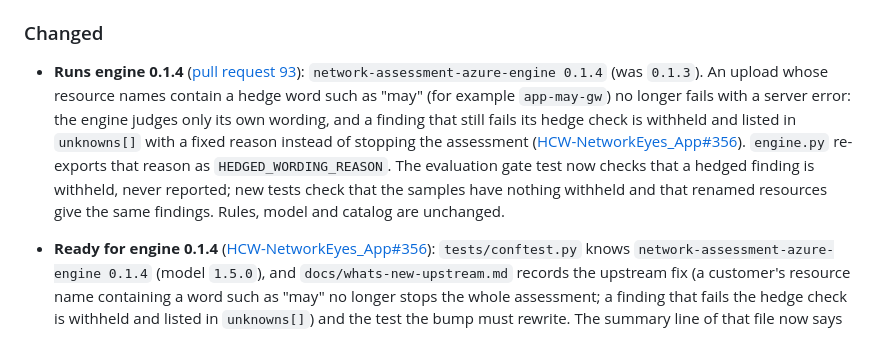
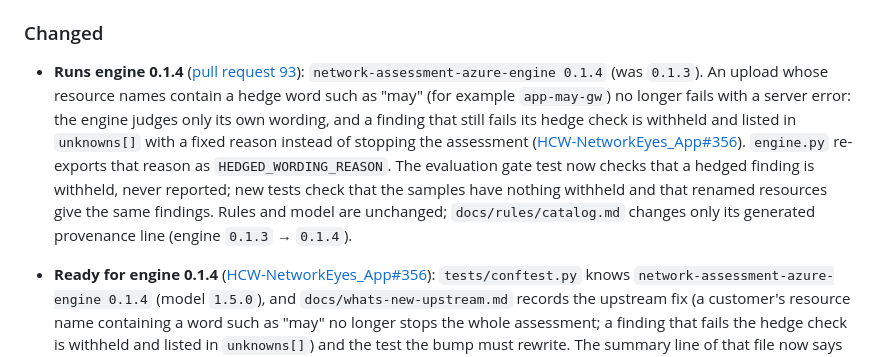
Before and after one commit to saulpatinojr/HCW-NetworkEyes_AddOn, a Markdown page: CHANGELOG.md, the part around the change. Rendered like a GitHub page.

Commit message:
docs: say the catalog's provenance line moved to 0.1.4 (#93)
Co-Authored-By: Claude Opus 5.5 <noreply@anthropic.com>
Claude-Session: https://claude.ai/code/session_011yxLiW7hQCYGRkgZzgB7Qy

```diff
--- a/CHANGELOG.md
+++ b/CHANGELOG.md
@@ -12,7 +12,7 @@ All notable changes to this repository are recorded here. The format follows Kee
 
 ### Changed
 
-- **Runs engine 0.1.4** ([pull request 93](https://github.com/saulpatinojr/HCW-NetworkEyes_AddOn/pull/93)): `network-assessment-azure-engine 0.1.4` (was `0.1.3`). An upload whose resource names contain a hedge word such as "may" (for example `app-may-gw`) no longer fails with a server error: the engine judges only its own wording, and a finding that still fails its hedge check is withheld and listed in `unknowns[]` with a fixed reason instead of stopping the assessment ([HCW-NetworkEyes_App#356](https://github.com/saulpatinojr/HCW-NetworkEyes_App/issues/356)). `engine.py` re-exports that reason as `HEDGED_WORDING_REASON`. The evaluation gate test now checks that a hedged finding is withheld, never reported; new tests check that the samples have nothing withheld and that renamed resources give the same findings. Rules, model and catalog are unchanged.
+- **Runs engine 0.1.4** ([pull request 93](https://github.com/saulpatinojr/HCW-NetworkEyes_AddOn/pull/93)): `network-assessment-azure-engine 0.1.4` (was `0.1.3`). An upload whose resource names contain a hedge word such as "may" (for example `app-may-gw`) no longer fails with a server error: the engine judges only its own wording, and a finding that still fails its hedge check is withheld and listed in `unknowns[]` with a fixed reason instead of stopping the assessment ([HCW-NetworkEyes_App#356](https://github.com/saulpatinojr/HCW-NetworkEyes_App/issues/356)). `engine.py` re-exports that reason as `HEDGED_WORDING_REASON`. The evaluation gate test now checks that a hedged finding is withheld, never reported; new tests check that the samples have nothing withheld and that renamed resources give the same findings. Rules and model are unchanged; `docs/rules/catalog.md` changes only its generated provenance line (engine `0.1.3` → `0.1.4`).
 
 - **Ready for engine 0.1.4** ([HCW-NetworkEyes_App#356](https://github.com/saulpatinojr/HCW-NetworkEyes_App/issues/356)): `tests/conftest.py` knows `network-assessment-azure-engine 0.1.4` (model `1.5.0`), and `docs/whats-new-upstream.md` records the upstream fix (a customer's resource name containing a word such as "may" no longer stops the whole assessment; a finding that fails the hedge check is withheld and listed in `unknowns[]`) and the test the bump must rewrite. The summary line of that file now says the lab runs `0.1.3`, as its table already did.
 
```
Also changed, not shown: docs/whats-new-upstream.md (+1 -1 lines).
